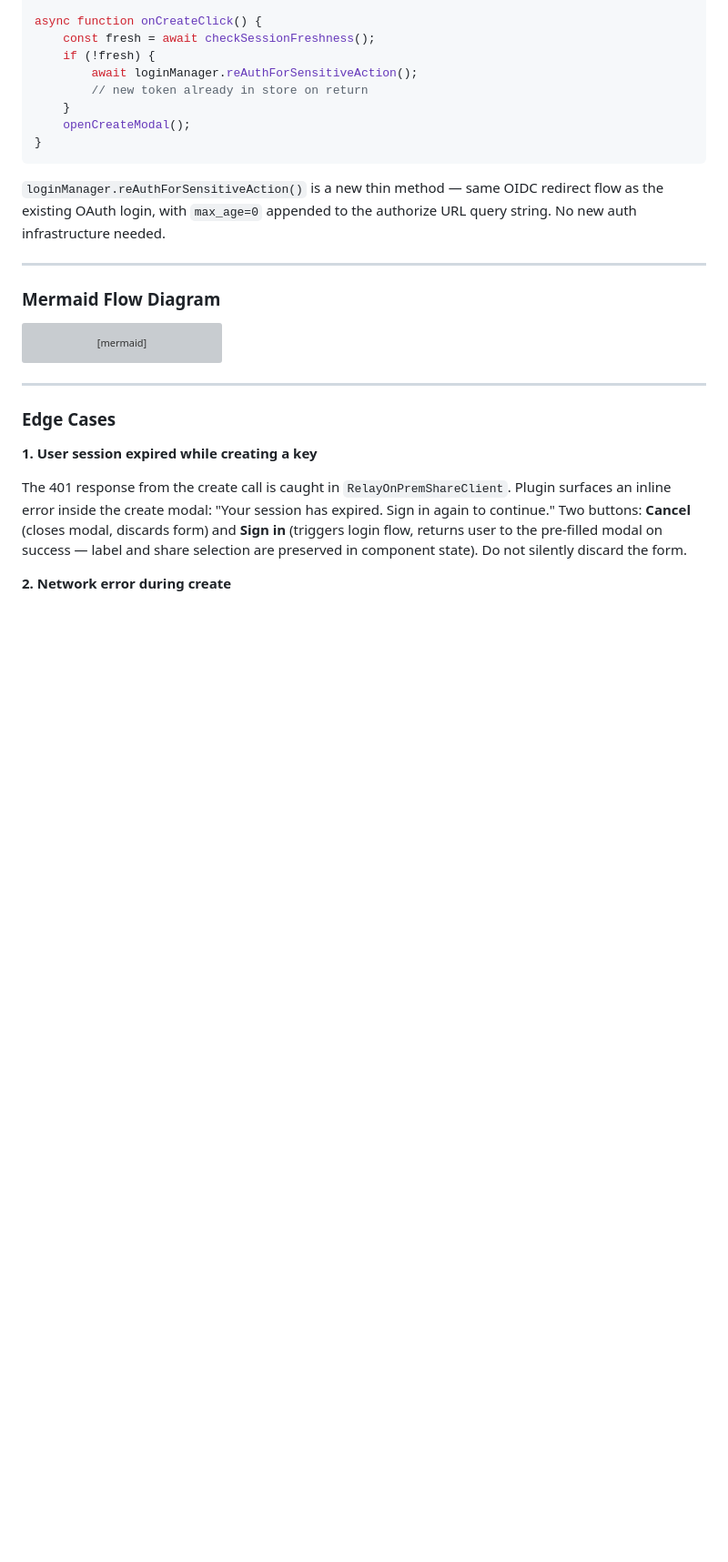
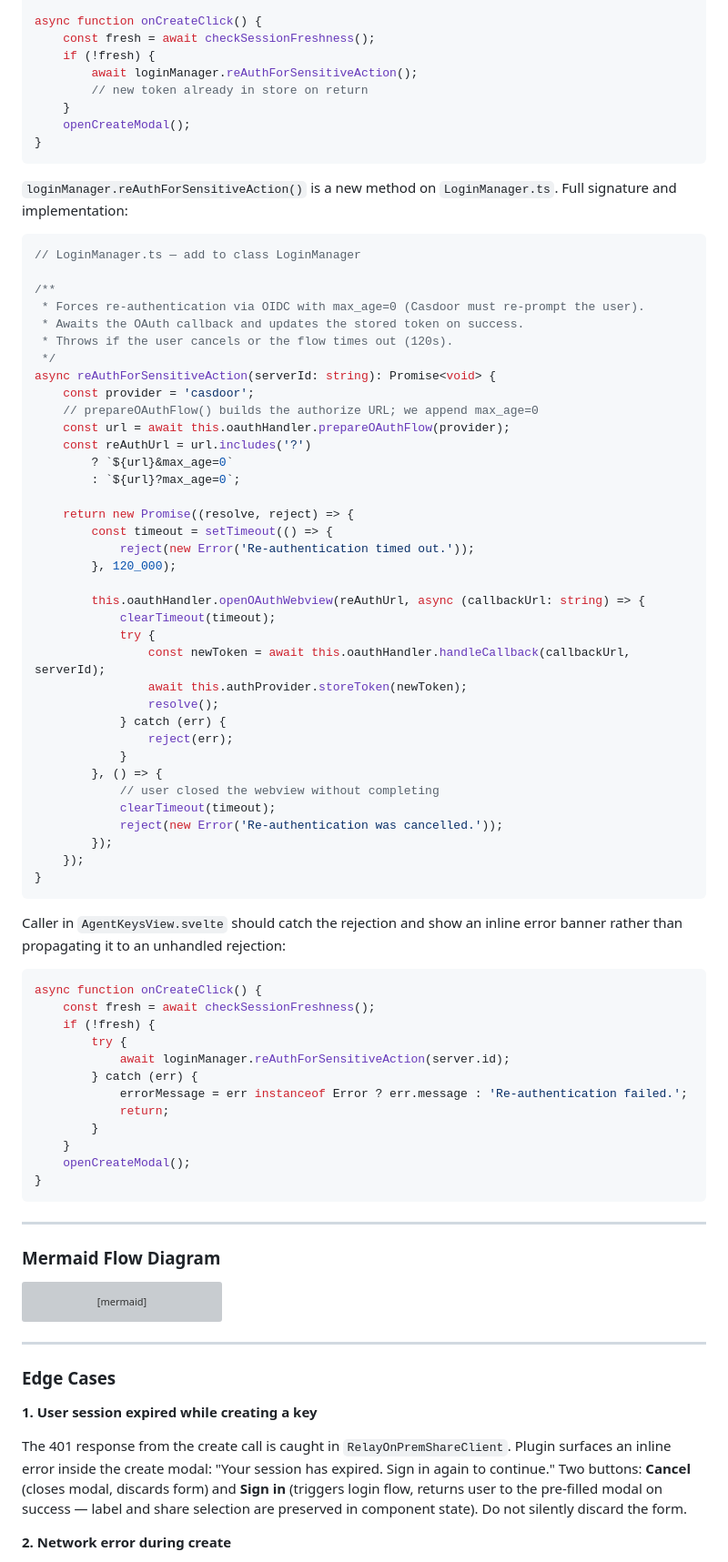
Before and after one commit to entire-vc/evc-team-relay, a Markdown page: docs/design-agent-keys-plugin-ui.md, the part around one of its changes. Shown at 91% size. Drawn GitHub-style; blank space fills up the shorter version; grey boxes are pictures that could not be loaded.

````diff
--- a/docs/design-agent-keys-plugin-ui.md
+++ b/docs/design-agent-keys-plugin-ui.md
@@ -725,7 +776,63 @@ async function onCreateClick() {
 }
 ```
 
-`loginManager.reAuthForSensitiveAction()` is a new thin method — same OIDC redirect flow as the existing OAuth login, with `max_age=0` appended to the authorize URL query string. No new auth infrastructure needed.
+`loginManager.reAuthForSensitiveAction()` is a new method on `LoginManager.ts`. Full signature and implementation:
+
+```typescript
+// LoginManager.ts — add to class LoginManager
+
+/**
+ * Forces re-authentication via OIDC with max_age=0 (Casdoor must re-prompt the user).
+ * Awaits the OAuth callback and updates the stored token on success.
+ * Throws if the user cancels or the flow times out (120s).
+ */
+async reAuthForSensitiveAction(serverId: string): Promise<void> {
+    const provider = 'casdoor';
+    // prepareOAuthFlow() builds the authorize URL; we append max_age=0
+    const url = await this.oauthHandler.prepareOAuthFlow(provider);
+    const reAuthUrl = url.includes('?')
+        ? `${url}&max_age=0`
+        : `${url}?max_age=0`;
+
+    return new Promise((resolve, reject) => {
+        const timeout = setTimeout(() => {
+            reject(new Error('Re-authentication timed out.'));
+        }, 120_000);
+
+        this.oauthHandler.openOAuthWebview(reAuthUrl, async (callbackUrl: string) => {
+            clearTimeout(timeout);
+            try {
+                const newToken = await this.oauthHandler.handleCallback(callbackUrl, serverId);
+                await this.authProvider.storeToken(newToken);
+                resolve();
+            } catch (err) {
+                reject(err);
+            }
+        }, () => {
+            // user closed the webview without completing
+            clearTimeout(timeout);
+            reject(new Error('Re-authentication was cancelled.'));
+        });
+    });
+}
+```
+
+Caller in `AgentKeysView.svelte` should catch the rejection and show an inline error banner rather than propagating it to an unhandled rejection:
+
+```typescript
+async function onCreateClick() {
+    const fresh = await checkSessionFreshness();
+    if (!fresh) {
+        try {
+            await loginManager.reAuthForSensitiveAction(server.id);
+        } catch (err) {
+            errorMessage = err instanceof Error ? err.message : 'Re-authentication failed.';
+            return;
+        }
+    }
+    openCreateModal();
+}
+```
 
 ---
 
````
Also changed, not shown: other parts of docs/design-agent-keys-plugin-ui.md (+54 -1 lines).
